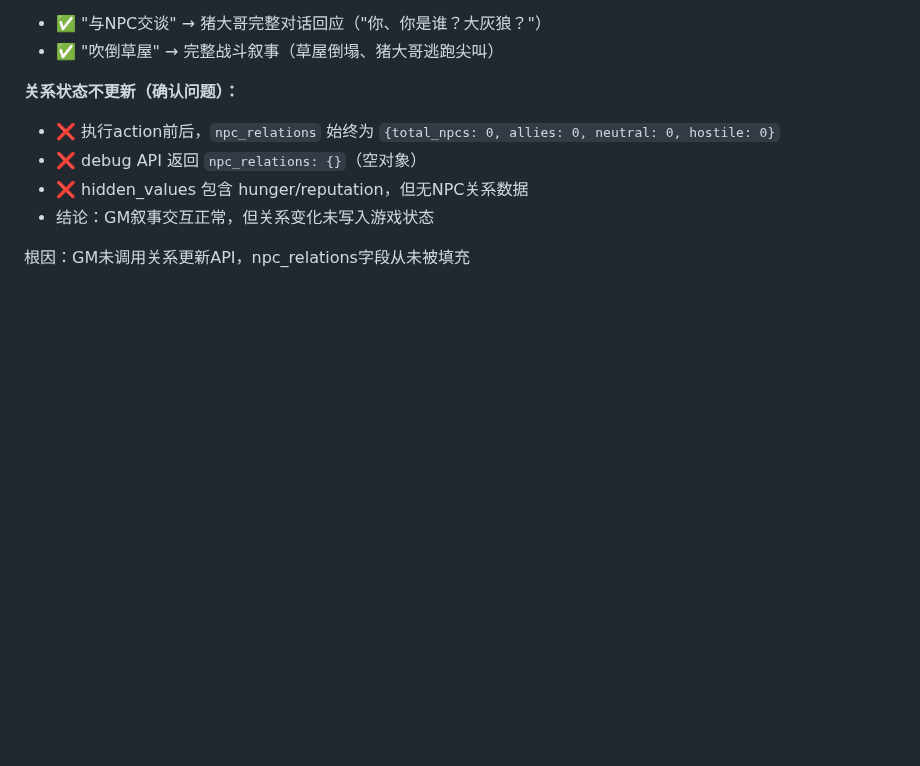
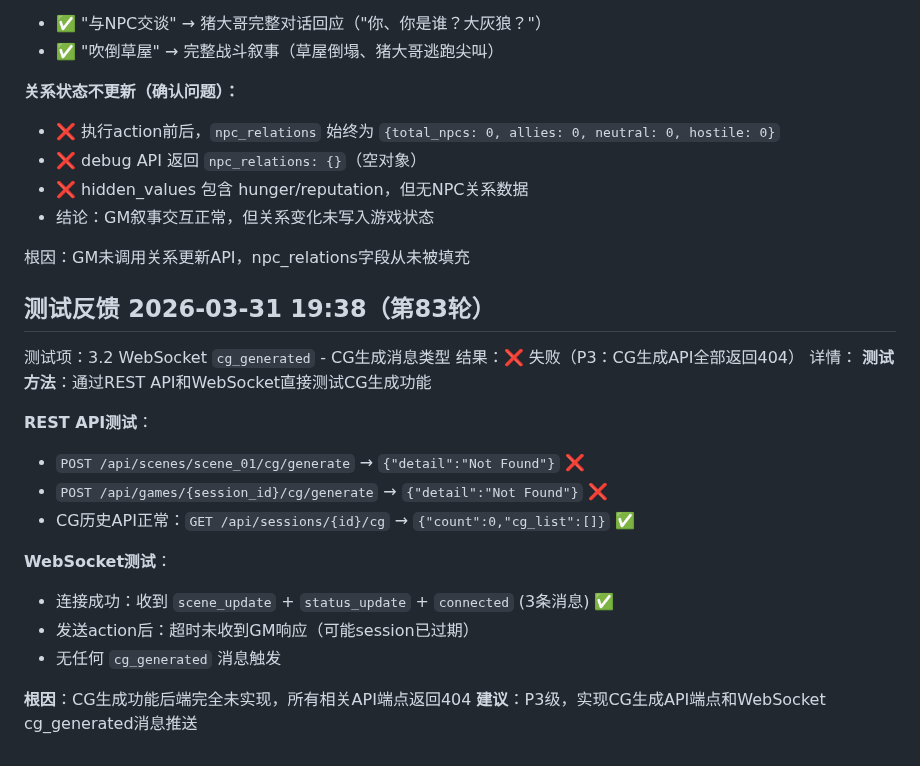
Before and after one commit to gtx1049/RPGAgent, a Markdown page: debug.md, the part around the change. Drawn GitHub-style; blank space fills up the shorter version.

Commit message:
第83轮测试：cg_generated消息类型验证（CG生成API返回404）
- POST /api/scenes/{scene_id}/cg/generate → 404 Not Found
- POST /api/games/{session_id}/cg/generate → 404 Not Found
- CG历史API正常：GET /api/sessions/{id}/cg → {count:0, cg_list:[]}
- WebSocket连接正常但action后无cg_generated消息触发
- 结论：CG生成功能完全未实现（P3问题）

```diff
--- a/debug.md
+++ b/debug.md
@@ -1341,3 +1341,22 @@
 - 结论：GM叙事交互正常，但关系变化未写入游戏状态
 
 根因：GM未调用关系更新API，npc_relations字段从未被填充
+
+## 测试反馈 2026-03-31 19:38（第83轮）
+测试项：3.2 WebSocket `cg_generated` - CG生成消息类型
+结果：❌ 失败（P3：CG生成API全部返回404）
+详情：
+**测试方法**：通过REST API和WebSocket直接测试CG生成功能
+
+**REST API测试**：
+- `POST /api/scenes/scene_01/cg/generate` → `{"detail":"Not Found"}` ❌
+- `POST /api/games/{session_id}/cg/generate` → `{"detail":"Not Found"}` ❌
+- CG历史API正常：`GET /api/sessions/{id}/cg` → `{"count":0,"cg_list":[]}` ✅
+
+**WebSocket测试**：
+- 连接成功：收到 `scene_update` + `status_update` + `connected` (3条消息) ✅
+- 发送action后：超时未收到GM响应（可能session已过期）
+- 无任何 `cg_generated` 消息触发
+
+**根因**：CG生成功能后端完全未实现，所有相关API端点返回404
+**建议**：P3级，实现CG生成API端点和WebSocket cg_generated消息推送
```
Also changed, not shown: totest.md (+6 -1 lines).
